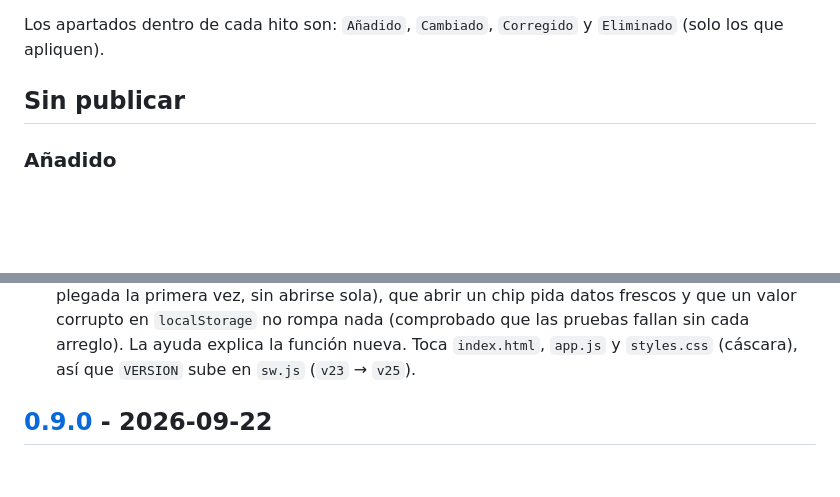
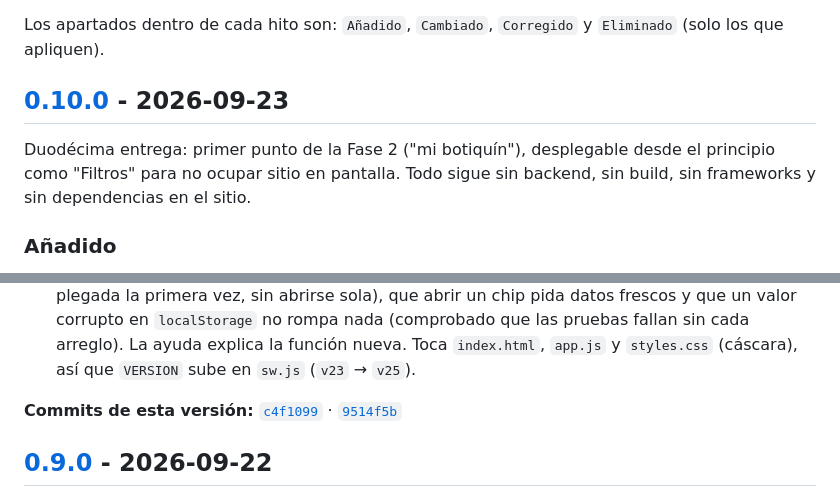
Before and after one commit to rzazo24/prospectoya, a Markdown page: CHANGELOG.md, 2 parts joined by grey strips. Drawn GitHub-style; blank space fills up the shorter version.

Commit message:
docs(changelog): cierra la versión 0.10.0
Co-Authored-By: Claude Sonnet 5 <noreply@anthropic.com>

```diff
--- a/CHANGELOG.md
+++ b/CHANGELOG.md
@@ -13,7 +13,11 @@ parte de una versión etiquetada se listan arriba, bajo `## Sin publicar`.
 Los apartados dentro de cada hito son: `Añadido`, `Cambiado`, `Corregido`
 y `Eliminado` (solo los que apliquen).
 
-## Sin publicar
+## [0.10.0] - 2026-09-23
+
+Duodécima entrega: primer punto de la Fase 2 ("mi botiquín"), desplegable
+desde el principio como "Filtros" para no ocupar sitio en pantalla. Todo
+sigue sin backend, sin build, sin frameworks y sin dependencias en el sitio.
 
 ### Añadido
 
@@ -42,6 +46,10 @@ y `Eliminado` (solo los que apliquen).
   fallan sin cada arreglo). La ayuda explica la función nueva. Toca
   `index.html`, `app.js` y `styles.css` (cáscara), así que `VERSION` sube
   en `sw.js` (`v23` → `v25`).
+
+**Commits de esta versión:**
+[`c4f1099`](https://github.com/rzazo24/prospectoya/commit/c4f1099) ·
+[`9514f5b`](https://github.com/rzazo24/prospectoya/commit/9514f5b)
 
 ## [0.9.0] - 2026-09-22
 
```
Also changed, not shown: other parts of CHANGELOG.md (+1 -0 lines).
